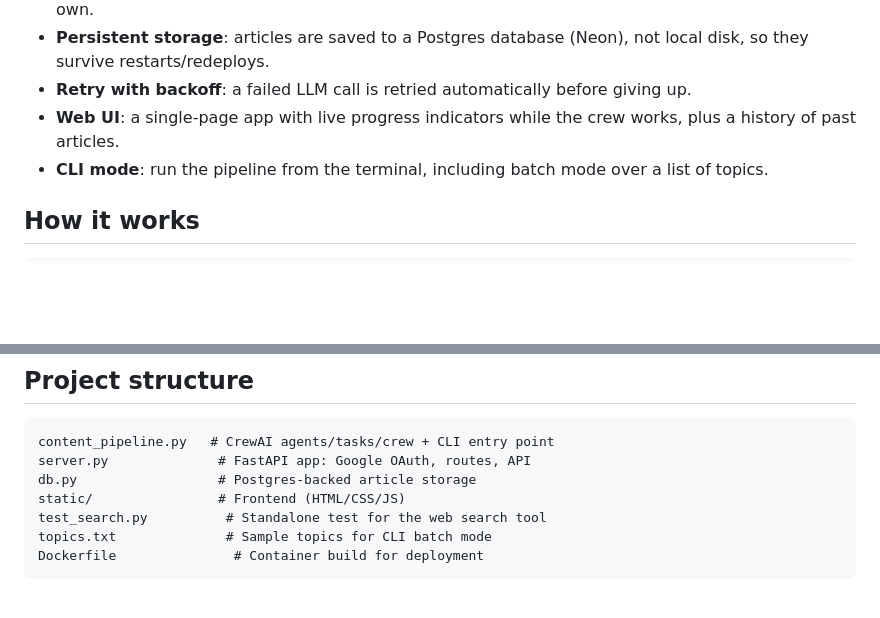
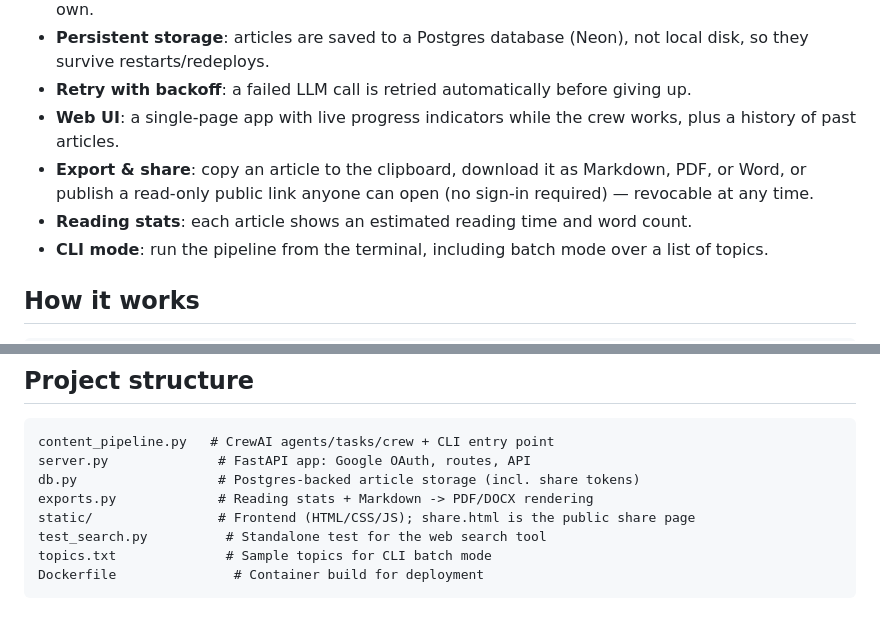
Before and after one commit to Dippy2003/content-crew, a Markdown page: README.md, 2 parts joined by grey strips. Rendered like a GitHub page; blank space fills up the shorter version.

Commit message:
Document export, share, and reading-stats features in README
Note the new clipboard/Markdown/PDF/Word export options, public share
links, and reading-time display in the features list, and add exports.py
plus the public share page to the project-structure overview.

Co-Authored-By: Claude Opus 4.8 <noreply@anthropic.com>

````diff
--- a/README.md
+++ b/README.md
@@ -19,6 +19,8 @@ A multi-agent content pipeline — **Researcher → Writer → Editor** — buil
 - **Persistent storage**: articles are saved to a Postgres database (Neon), not local disk, so they survive restarts/redeploys.
 - **Retry with backoff**: a failed LLM call is retried automatically before giving up.
 - **Web UI**: a single-page app with live progress indicators while the crew works, plus a history of past articles.
+- **Export & share**: copy an article to the clipboard, download it as Markdown, PDF, or Word, or publish a read-only public link anyone can open (no sign-in required) — revocable at any time.
+- **Reading stats**: each article shows an estimated reading time and word count.
 - **CLI mode**: run the pipeline from the terminal, including batch mode over a list of topics.
 
 ## How it works
@@ -74,8 +76,9 @@ A multi-agent content pipeline — **Researcher → Writer → Editor** — buil
 ```
 content_pipeline.py   # CrewAI agents/tasks/crew + CLI entry point
 server.py              # FastAPI app: Google OAuth, routes, API
-db.py                  # Postgres-backed article storage
-static/                # Frontend (HTML/CSS/JS)
+db.py                  # Postgres-backed article storage (incl. share tokens)
+exports.py             # Reading stats + Markdown -> PDF/DOCX rendering
+static/                # Frontend (HTML/CSS/JS); share.html is the public share page
 test_search.py          # Standalone test for the web search tool
 topics.txt              # Sample topics for CLI batch mode
 Dockerfile               # Container build for deployment
````
